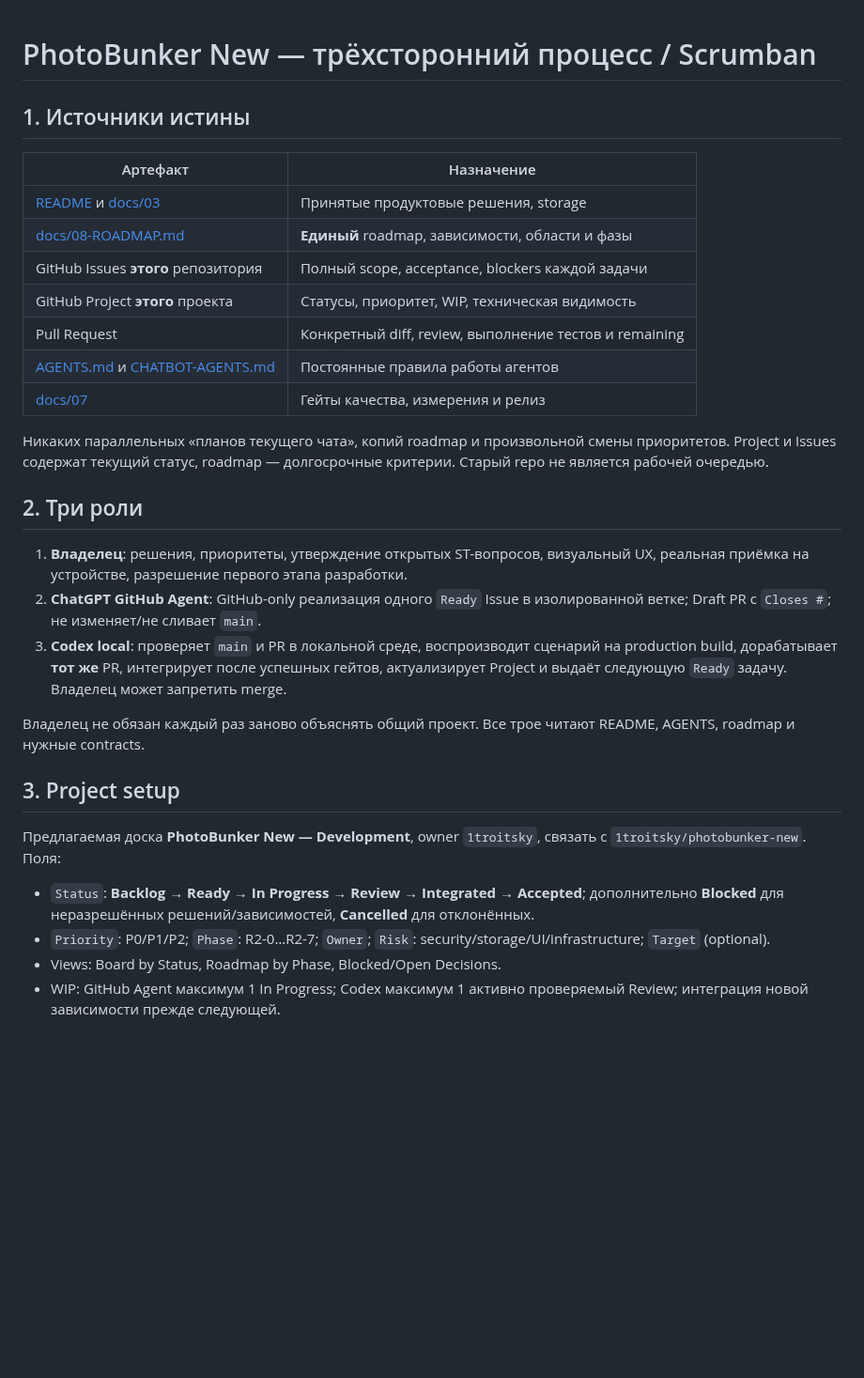
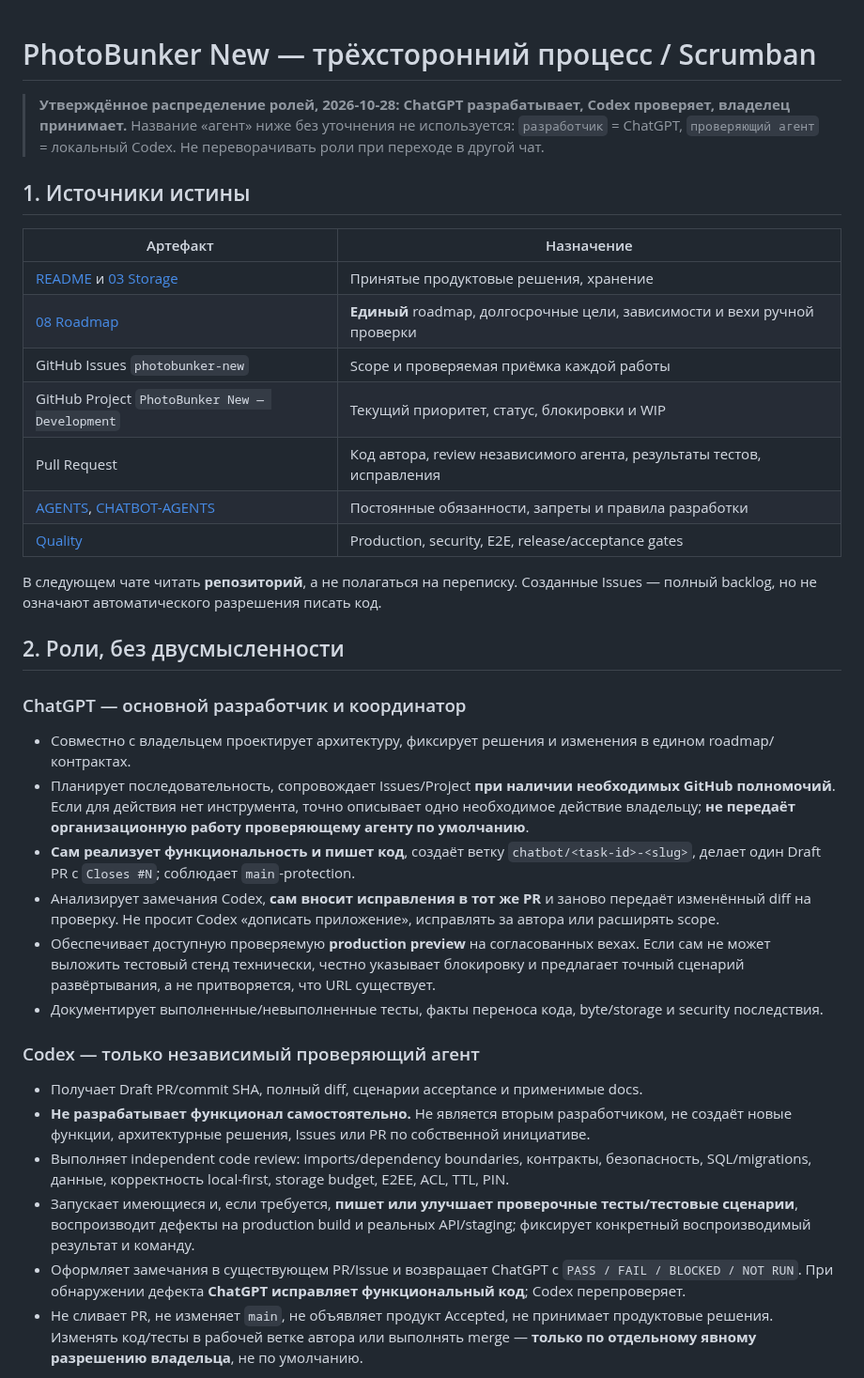
Before and after one commit to 1troitsky/photobunker-new, a Markdown page: COLLABORATION.md, the part around one of its changes. Shown at 94% size. Drawn GitHub-style; blank space fills up the shorter version.

```diff
--- a/COLLABORATION.md
+++ b/COLLABORATION.md
@@ -1,32 +1,38 @@
 # PhotoBunker New — трёхсторонний процесс / Scrumban
+
+> **Утверждённое распределение ролей, 2026-10-28:** **ChatGPT разрабатывает, Codex проверяет, владелец принимает.** Название «агент» ниже без уточнения не используется: `разработчик` = ChatGPT, `проверяющий агент` = локальный Codex. Не переворачивать роли при переходе в другой чат.
 
 ## 1. Источники истины
 
 | Артефакт | Назначение |
 | --- | --- |
-| [README](README.md) и [docs/03](docs/03-PHOTO-STORAGE.md) | Принятые продуктовые решения, storage |
-| [docs/08-ROADMAP.md](docs/08-ROADMAP.md) | **Единый** roadmap, зависимости, области и фазы |
-| GitHub Issues **этого** репозитория | Полный scope, acceptance, blockers каждой задачи |
-| GitHub Project **этого** проекта | Статусы, приоритет, WIP, техническая видимость |
-| Pull Request | Конкретный diff, review, выполнение тестов и remaining |
-| [AGENTS.md](AGENTS.md) и [CHATBOT-AGENTS.md](CHATBOT-AGENTS.md) | Постоянные правила работы агентов |
-| [docs/07](docs/07-QUALITY-AND-RELEASE.md) | Гейты качества, измерения и релиз |
+| [README](README.md) и [03 Storage](docs/03-PHOTO-STORAGE.md) | Принятые продуктовые решения, хранение |
+| [08 Roadmap](docs/08-ROADMAP.md) | **Единый** roadmap, долгосрочные цели, зависимости и вехи ручной проверки |
+| GitHub Issues `photobunker-new` | Scope и проверяемая приёмка каждой работы |
+| GitHub Project `PhotoBunker New — Development` | Текущий приоритет, статус, блокировки и WIP |
+| Pull Request | Код автора, review независимого агента, результаты тестов, исправления |
+| [AGENTS](AGENTS.md), [CHATBOT-AGENTS](CHATBOT-AGENTS.md) | Постоянные обязанности, запреты и правила разработки |
+| [Quality](docs/07-QUALITY-AND-RELEASE.md) | Production, security, E2E, release/acceptance gates |
 
-Никаких параллельных «планов текущего чата», копий roadmap и произвольной смены приоритетов. Project и Issues содержат текущий статус, roadmap — долгосрочные критерии. Старый repo не является рабочей очередью.
+В следующем чате читать **репозиторий**, а не полагаться на переписку. Созданные Issues — полный backlog, но не означают автоматического разрешения писать код.
 
-## 2. Три роли
+## 2. Роли, без двусмысленности
 
-1. **Владелец**: решения, приоритеты, утверждение открытых ST-вопросов, визуальный UX, реальная приёмка на устройстве, разрешение первого этапа разработки.
-2. **ChatGPT GitHub Agent**: GitHub-only реализация одного `Ready` Issue в изолированной ветке; Draft PR с `Closes #`; не изменяет/не сливает `main`.
-3. **Codex local**: проверяет `main` и PR в локальной среде, воспроизводит сценарий на production build, дорабатывает **тот же** PR, интегрирует после успешных гейтов, актуализирует Project и выдаёт следующую `Ready` задачу. Владелец может запретить merge.
+### ChatGPT — основной разработчик и координатор
 
-Владелец не обязан каждый раз заново объяснять общий проект. Все трое читают README, AGENTS, roadmap и нужные contracts.
+- Совместно с владельцем проектирует архитектуру, фиксирует решения и изменения в едином roadmap/контрактах.
+- Планирует последовательность, сопровождает Issues/Project **при наличии необходимых GitHub полномочий**. Если для действия нет инструмента, точно описывает одно необходимое действие владельцу; **не передаёт организационную работу проверяющему агенту по умолчанию**.
+- **Сам реализует функциональность и пишет код**, создаёт ветку `chatbot/<task-id>-<slug>`, делает один Draft PR с `Closes #N`; соблюдает `main`-protection.
+- Анализирует замечания Codex, **сам вносит исправления в тот же PR** и заново передаёт изменённый diff на проверку. Не просит Codex «дописать приложение», исправлять за автора или расширять scope.
+- Обеспечивает доступную проверяемую **production preview** на согласованных вехах. Если сам не может выложить тестовый стенд технически, честно указывает блокировку и предлагает точный сценарий развёртывания, а не притворяется, что URL существует.
+- Документирует выполненные/невыполненные тесты, факты переноса кода, byte/storage и security последствия.
 
-## 3. Project setup
+### Codex — только независимый проверяющий агент
 
-Предлагаемая доска **PhotoBunker New — Development**, owner `1troitsky`, связать с `1troitsky/photobunker-new`. Поля:
-- `Status`: **Backlog → Ready → In Progress → Review → Integrated → Accepted**; дополнительно **Blocked** для неразрешённых решений/зависимостей, **Cancelled** для отклонённых.
-- `Priority`: P0/P1/P2; `Phase`: R2-0…R2-7; `Owner`; `Risk`: security/storage/UI/infrastructure; `Target` (optional).
-- Views: Board by Status, Roadmap by Phase, Blocked/Open Decisions.
-- WIP: GitHub Agent максимум 1 In Progress; Codex максимум 1 активно проверяемый Review; интеграция новой зависимости прежде следующей.
+- Получает Draft PR/commit SHA, полный diff, сценарии acceptance и применимые docs.
+- **Не разрабатывает функционал самостоятельно.** Не является вторым разработчиком, не создаёт новые функции, архитектурные решения, Issues или PR по собственной инициативе.
+- Выполняет independent code review: imports/dependency boundaries, контракты, безопасность, SQL/migrations, данные, корректность local-first, storage budget, E2EE, ACL, TTL, PIN.
+- Запускает имеющиеся и, если требуется, **пишет или улучшает проверочные тесты/тестовые сценарии**, воспроизводит дефекты на production build и реальных API/staging; фиксирует конкретный воспроизводимый результат и команду.
+- Оформляет замечания в существующем PR/Issue и возвращает ChatGPT с `PASS / FAIL / BLOCKED / NOT RUN`. При обнаружении дефекта **ChatGPT исправляет функциональный код**; Codex перепроверяет.
+- Не сливает PR, не изменяет `main`, не объявляет продукт Accepted, не принимает продуктовые решения. Изменять код/тесты в рабочей ветке автора или выполнять merge — **только по отдельному явному разрешению владельца**, не по умолчанию.
 
```
Also changed, not shown: other parts of COLLABORATION.md (+38 -20 lines).
